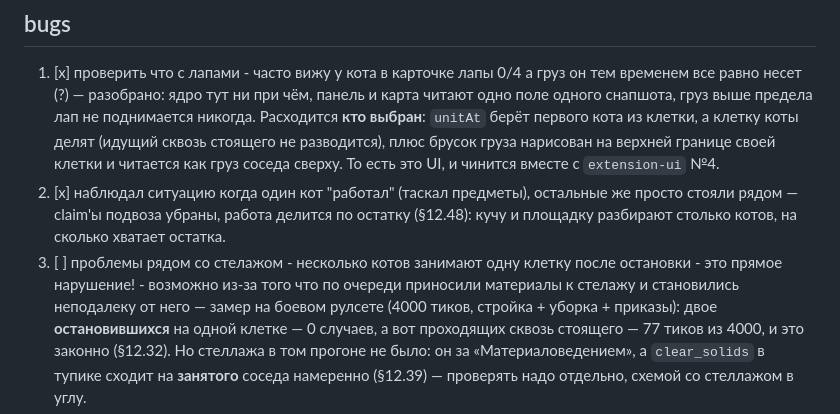
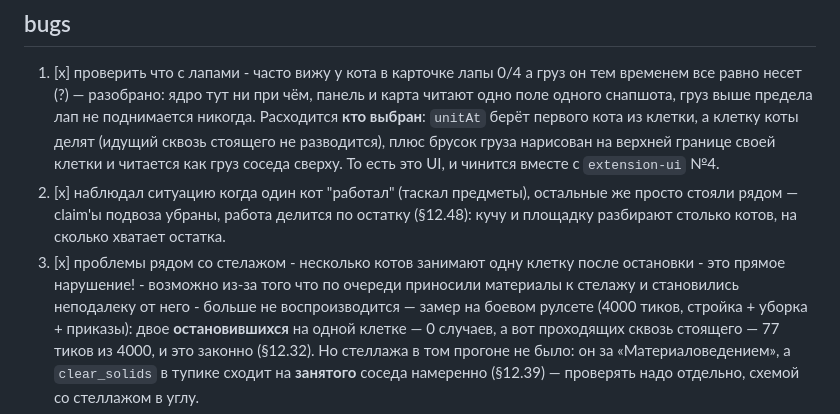
Before and after one commit to mrstreamer963/claude-write-good-genius, a Markdown page: bugs.md, the part around the change. Rendered like a GitHub page.

Commit message:
update bug.md

```diff
--- a/bugs.md
+++ b/bugs.md
@@ -8,7 +8,7 @@
 2. [x] наблюдал ситуацию когда один кот "работал" (таскал предметы), остальные же просто стояли рядом
    — claim'ы подвоза убраны, работа делится по остатку (§12.48): кучу и площадку разбирают
    столько котов, на сколько хватает остатка.
-3. [ ] проблемы рядом со стелажом - несколько котов занимают одну клетку после остановки - это прямое нарушение! - возможно из-за того что по очереди приносили материалы к стелажу и становились неподалеку от него
+3. [x] проблемы рядом со стелажом - несколько котов занимают одну клетку после остановки - это прямое нарушение! - возможно из-за того что по очереди приносили материалы к стелажу и становились неподалеку от него - больше не воспроизводится
    — замер на боевом рулсете (4000 тиков, стройка + уборка + приказы): двое **остановившихся**
    на одной клетке — 0 случаев, а вот проходящих сквозь стоящего — 77 тиков из 4000, и это
    законно (§12.32). Но стеллажа в том прогоне не было: он за «Материаловедением», а
```
